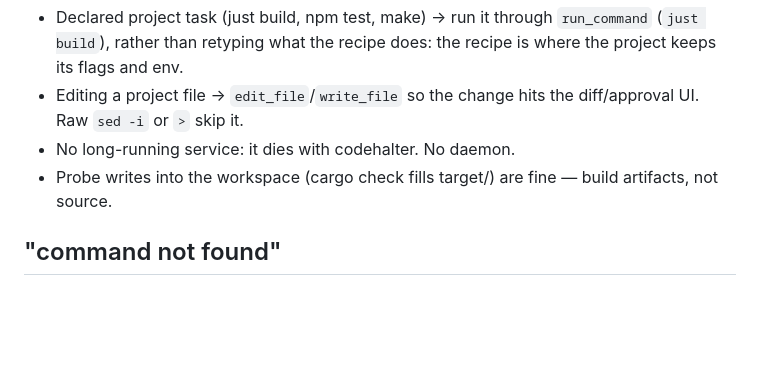
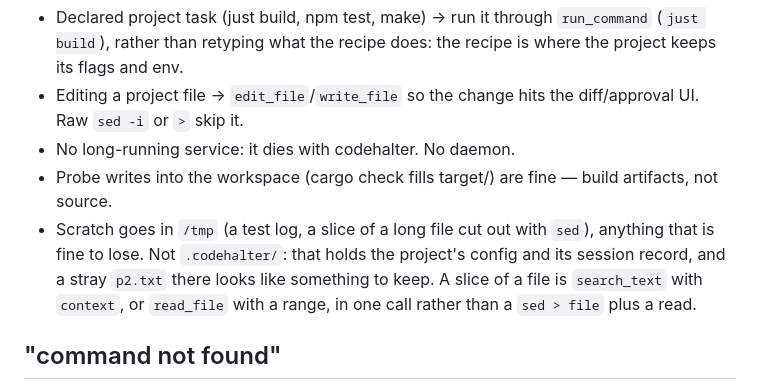
Before and after one commit to tbocek/codehalter, a Markdown page: res/SKILL-base.md, the part around the change. GitHub-like rendering; blank space fills up the shorter version.

```diff
--- a/res/SKILL-base.md
+++ b/res/SKILL-base.md
@@ -12,6 +12,7 @@ Repo you don't already know (first turn here, or the request names files/command
 - Editing a project file → `edit_file`/`write_file` so the change hits the diff/approval UI. Raw `sed -i` or `>` skip it.
 - No long-running service: it dies with codehalter. No daemon.
 - Probe writes into the workspace (cargo check fills target/) are fine — build artifacts, not source.
+- Scratch goes in `/tmp` (a test log, a slice of a long file cut out with `sed`), anything that is fine to lose. Not `.codehalter/`: that holds the project's config and its session record, and a stray `p2.txt` there looks like something to keep. A slice of a file is `search_text` with `context`, or `read_file` with a range, in one call rather than a `sed > file` plus a read.
 
 ## "command not found"
 Pkg-mgr commands depend on the base image → SKILL-<os>.md (alpine/arch/debian/fedora/ubuntu), else /etc/os-release.
```
